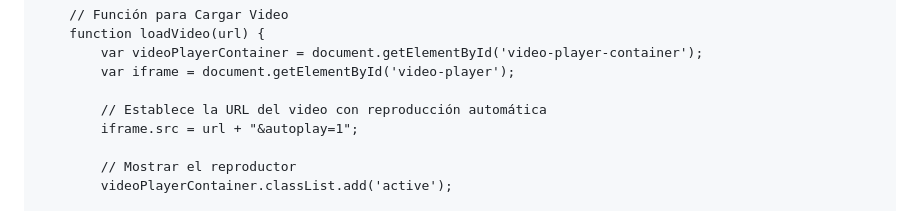
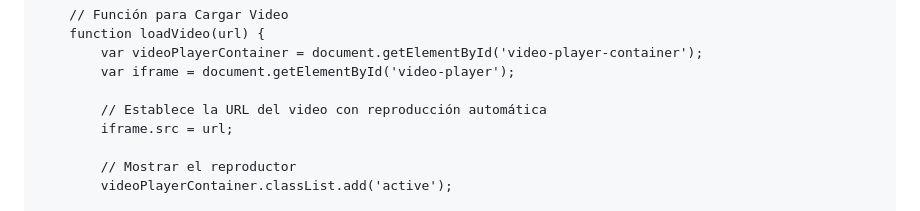
Before and after one commit to jhonzArnold/canales, a Markdown page: README.md, the part around one of its changes. GitHub-like rendering.

```diff
--- a/README.md
+++ b/README.md
@@ -261,7 +261,7 @@
             var iframe = document.getElementById('video-player');
 
             // Establece la URL del video con reproducción automática
-            iframe.src = url + "&autoplay=1";
+            iframe.src = url;
 
             // Mostrar el reproductor
             videoPlayerContainer.classList.add('active');
```
Also changed, not shown: other parts of README.md (+2 -2 lines).
